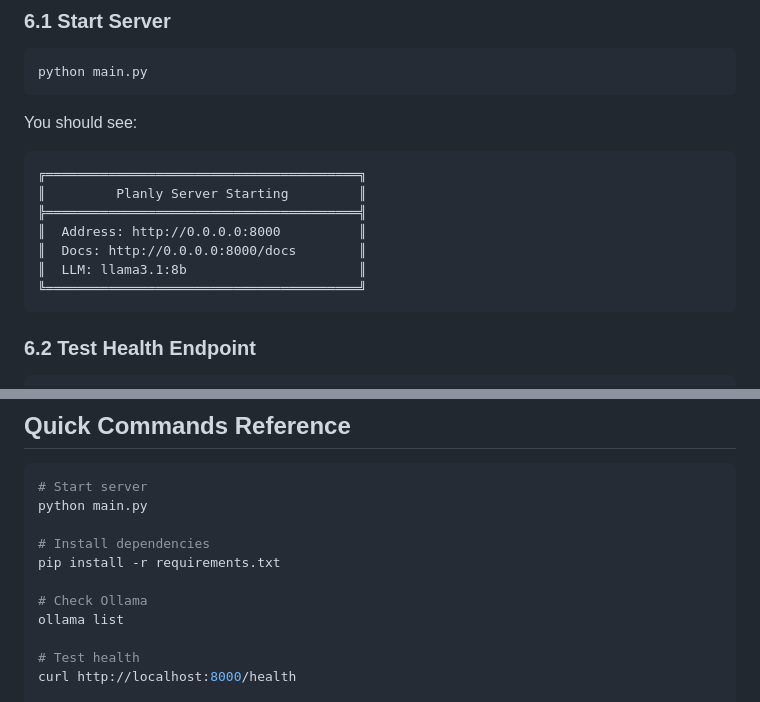
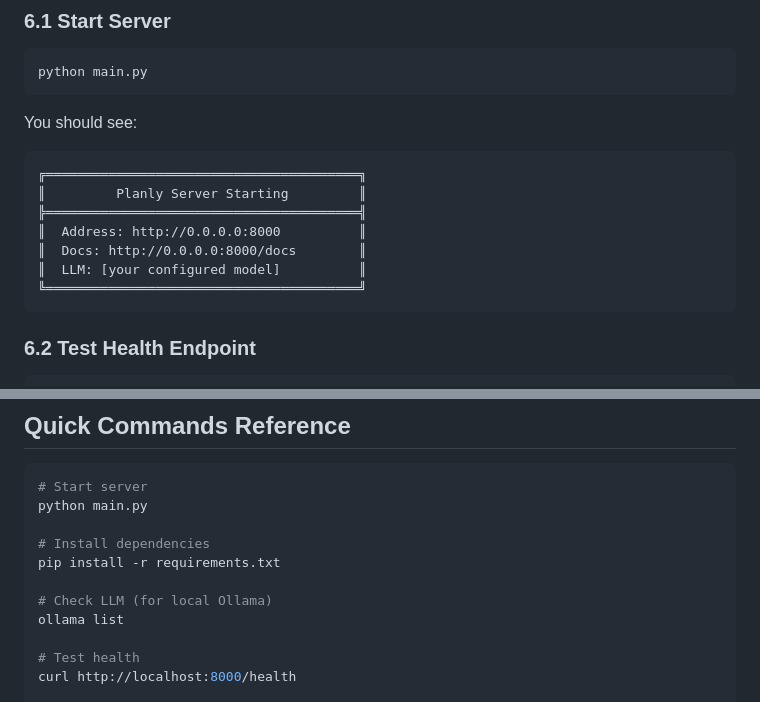
Before and after one commit to partum55/planly, a Markdown page: server/SETUP.md, 2 parts joined by grey strips. GitHub-like rendering.

````diff
--- a/server/SETUP.md
+++ b/server/SETUP.md
@@ -182,7 +217,7 @@ You should see:
 ╠════════════════════════════════════════╣
 ║  Address: http://0.0.0.0:8000          ║
 ║  Docs: http://0.0.0.0:8000/docs        ║
-║  LLM: llama3.1:8b                      ║
+║  LLM: [your configured model]          ║
 ╚════════════════════════════════════════╝
 ```
 
@@ -330,7 +377,7 @@ python main.py
 # Install dependencies
 pip install -r requirements.txt
 
-# Check Ollama
+# Check LLM (for local Ollama)
 ollama list
 
 # Test health
````
Also changed, not shown: other parts of server/SETUP.md (+60 -13 lines), CLOUD_LLM_SETUP.md (+31 -24 lines), QUICK_START.md (+11 -8 lines).
